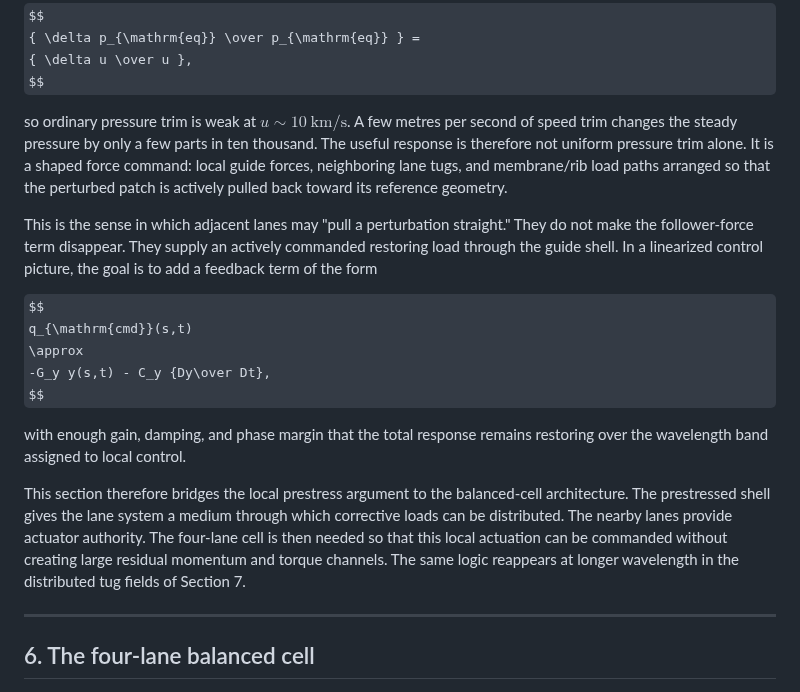
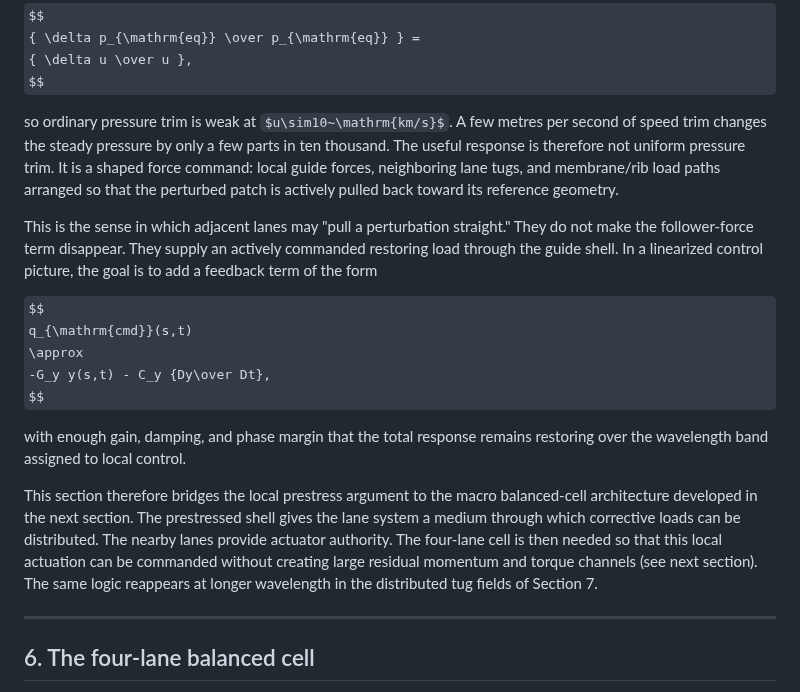
Before and after one commit to peterhudson/orbital-ring-paper, a Markdown page: docs/active-support-orbital-ring-using-momentum-inflated-slug-streams.md, the part around the change. GitHub-like rendering; some formulas as TeX source.

Commit message:
Update active-support-orbital-ring-using-momentum-inflated-slug-streams.md
Minor edits to section 5.7

```diff
--- a/docs/active-support-orbital-ring-using-momentum-inflated-slug-streams.md
+++ b/docs/active-support-orbital-ring-using-momentum-inflated-slug-streams.md
@@ -576,7 +576,7 @@ $$
 { \delta u \over u },
 $$
 
-so ordinary pressure trim is weak at $u\sim10~\mathrm{km/s}$. A few metres per second of speed trim changes the steady pressure by only a few parts in ten thousand. The useful response is therefore not uniform pressure trim alone. It is a shaped force command: local guide forces, neighboring lane tugs, and membrane/rib load paths arranged so that the perturbed patch is actively pulled back toward its reference geometry.
+so ordinary pressure trim is weak at $u\sim10~\mathrm{km/s}$. A few metres per second of speed trim changes the steady pressure by only a few parts in ten thousand. The useful response is therefore not uniform pressure trim. It is a shaped force command: local guide forces, neighboring lane tugs, and membrane/rib load paths arranged so that the perturbed patch is actively pulled back toward its reference geometry.
 
 This is the sense in which adjacent lanes may "pull a perturbation straight." They do not make the follower-force term disappear. They supply an actively commanded restoring load through the guide shell. In a linearized control picture, the goal is to add a feedback term of the form
 
@@ -588,7 +588,7 @@ $$
 
 with enough gain, damping, and phase margin that the total response remains restoring over the wavelength band assigned to local control.
 
-This section therefore bridges the local prestress argument to the balanced-cell architecture. The prestressed shell gives the lane system a medium through which corrective loads can be distributed. The nearby lanes provide actuator authority. The four-lane cell is then needed so that this local actuation can be commanded without creating large residual momentum and torque channels. The same logic reappears at longer wavelength in the distributed tug fields of Section 7.
+This section therefore bridges the local prestress argument to the macro balanced-cell architecture developed in the next section. The prestressed shell gives the lane system a medium through which corrective loads can be distributed. The nearby lanes provide actuator authority. The four-lane cell is then needed so that this local actuation can be commanded without creating large residual momentum and torque channels (see next section). The same logic reappears at longer wavelength in the distributed tug fields of Section 7.
 
 ---
 
```
